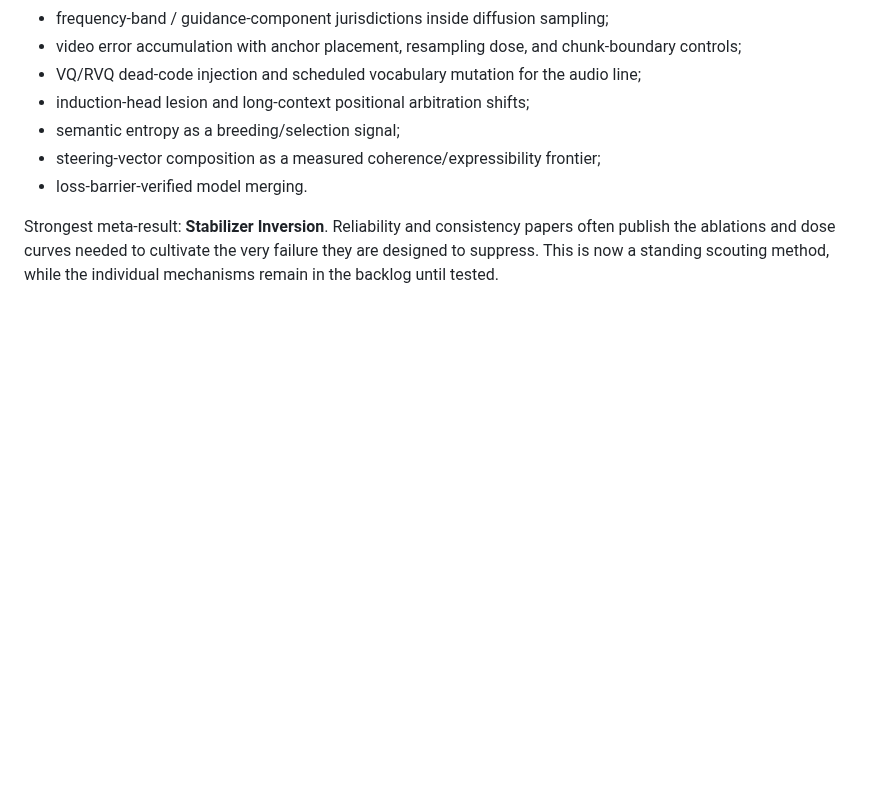
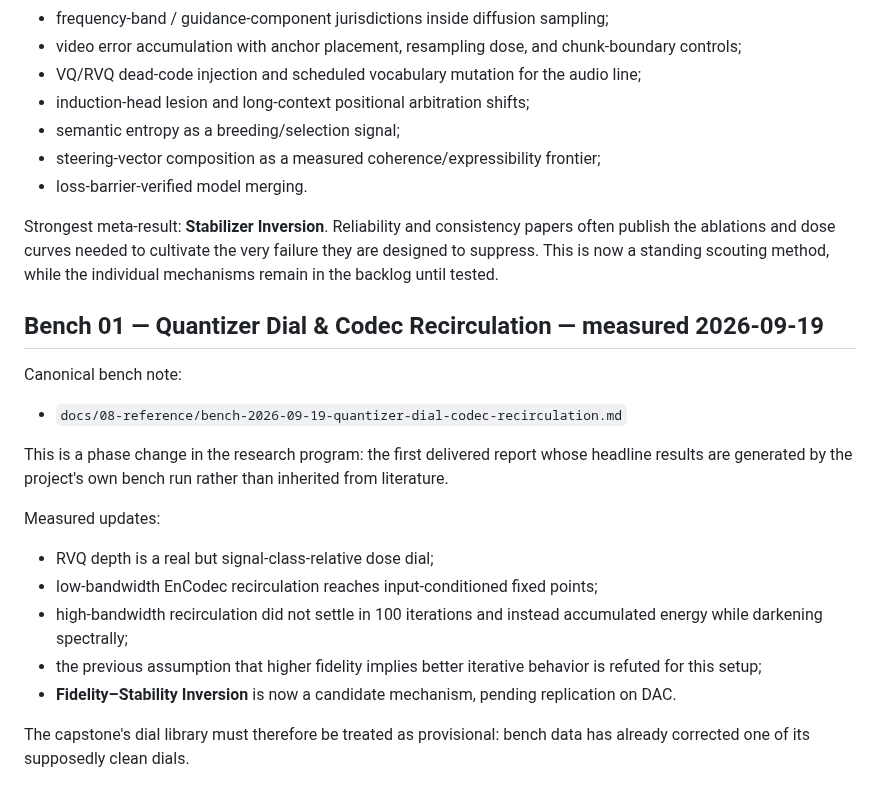
Before and after one commit to merrypranxter/ai_slop, a Markdown page: docs/08-reference/research-intake-index.md, the part around the change. Rendered like a GitHub page; blank space fills up the shorter version.

Commit message:
Index first bench-measured codec results

```diff
--- a/docs/08-reference/research-intake-index.md
+++ b/docs/08-reference/research-intake-index.md
@@ -125,3 +125,21 @@ Major retained additions:
 - loss-barrier-verified model merging.
 
 Strongest meta-result: **Stabilizer Inversion**. Reliability and consistency papers often publish the ablations and dose curves needed to cultivate the very failure they are designed to suppress. This is now a standing scouting method, while the individual mechanisms remain in the backlog until tested.
+
+
+## Bench 01 — Quantizer Dial & Codec Recirculation — measured 2026-09-19
+
+Canonical bench note:
+
+- `docs/08-reference/bench-2026-09-19-quantizer-dial-codec-recirculation.md`
+
+This is a phase change in the research program: the first delivered report whose headline results are generated by the project's own bench run rather than inherited from literature.
+
+Measured updates:
+- RVQ depth is a real but signal-class-relative dose dial;
+- low-bandwidth EnCodec recirculation reaches input-conditioned fixed points;
+- high-bandwidth recirculation did not settle in 100 iterations and instead accumulated energy while darkening spectrally;
+- the previous assumption that higher fidelity implies better iterative behavior is refuted for this setup;
+- **Fidelity–Stability Inversion** is now a candidate mechanism, pending replication on DAC.
+
+The capstone's dial library must therefore be treated as provisional: bench data has already corrected one of its supposedly clean dials.
```
